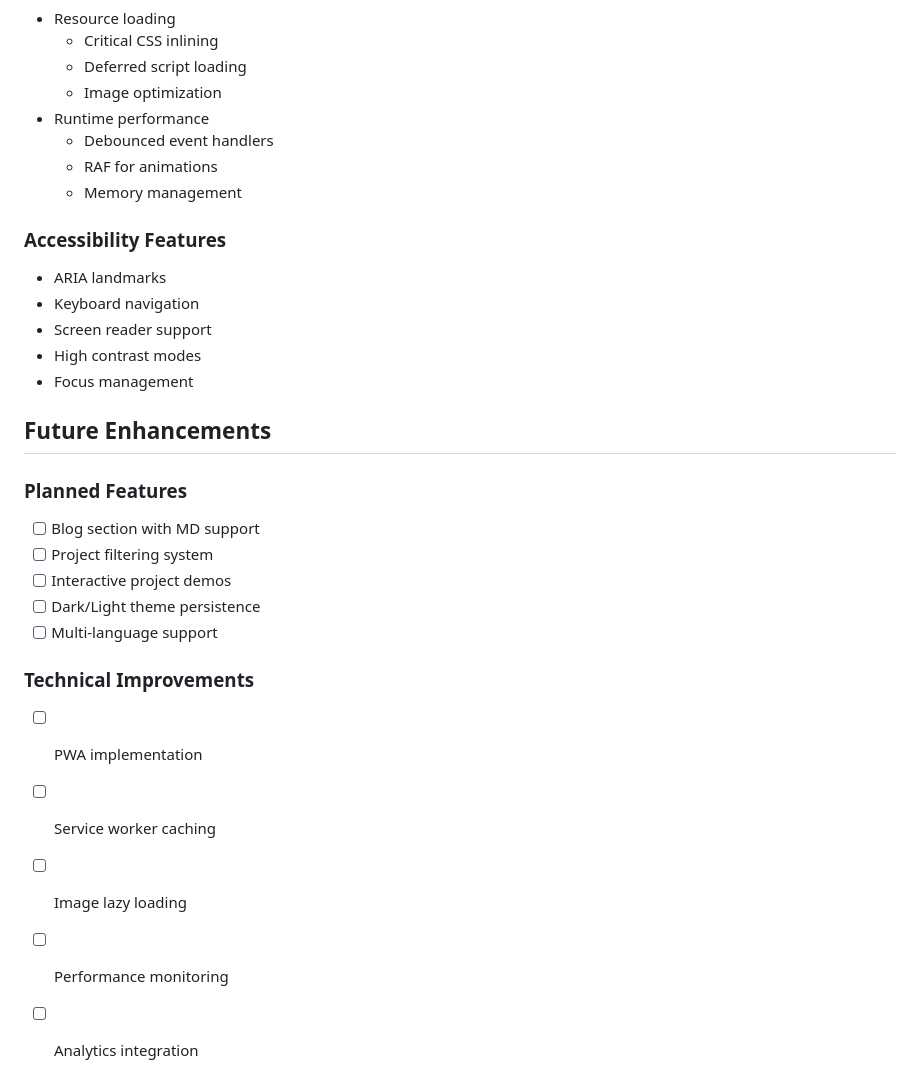
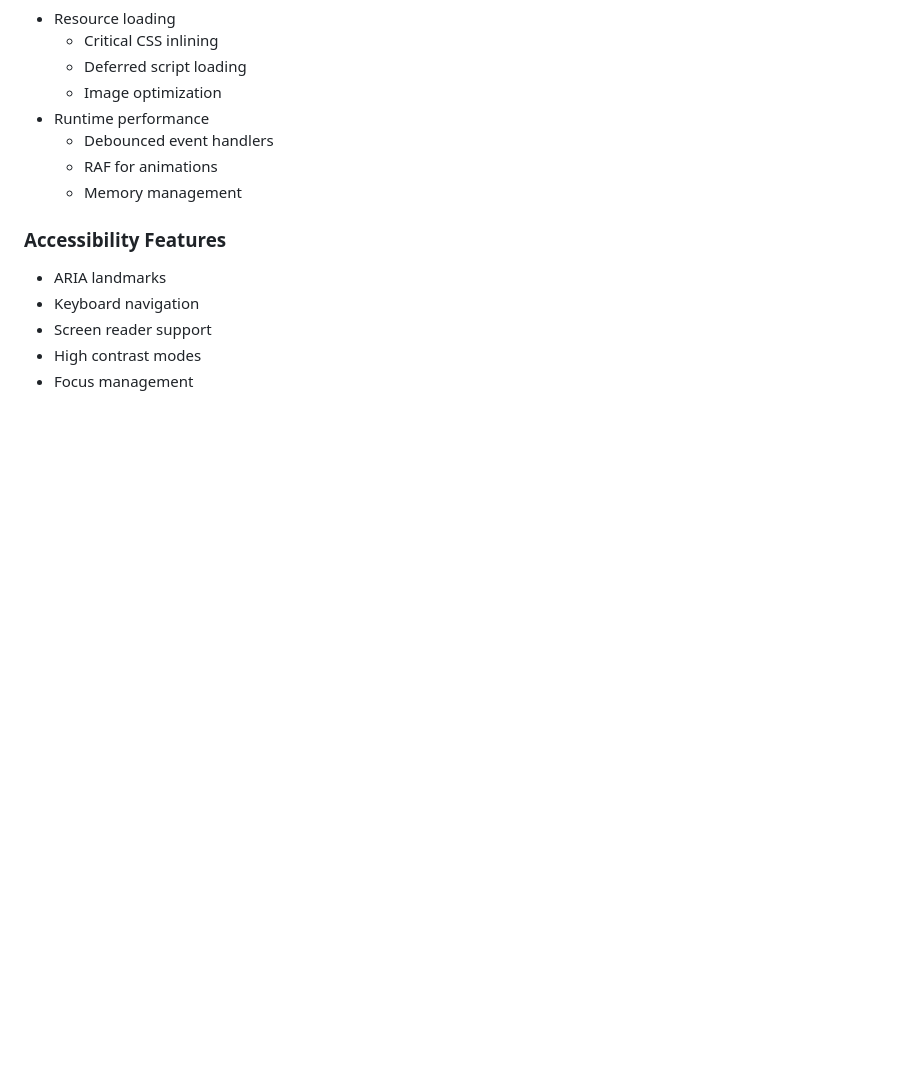
Before and after one commit to dundd2/DuncanLaw.github.io, a Markdown page: README.md, the part around the change. GitHub-like rendering; blank space fills up the shorter version.

```diff
--- a/README.md
+++ b/README.md
@@ -183,19 +183,3 @@ This portfolio website serves as a digital representation of my capabilities and
 - Screen reader support
 - High contrast modes
 - Focus management
-
-## Future Enhancements
-
-### Planned Features
-- [ ] Blog section with MD support
-- [ ] Project filtering system
-- [ ] Interactive project demos
-- [ ] Dark/Light theme persistence
-- [ ] Multi-language support
-
-### Technical Improvements
-- [ ] PWA implementation
-- [ ] Service worker caching
-- [ ] Image lazy loading
-- [ ] Performance monitoring
-- [ ] Analytics integration
```
